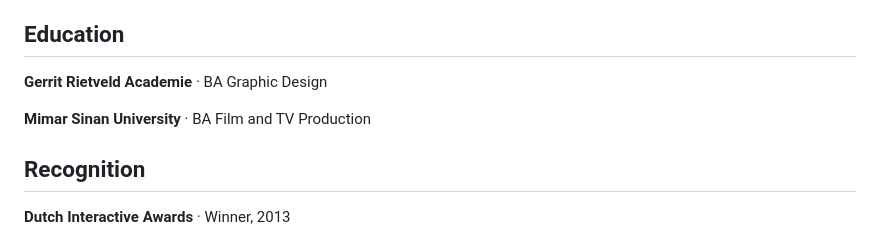
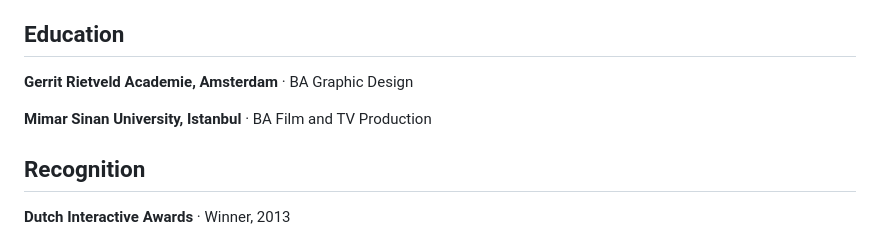
Before and after one commit to ariciinci/portfolio, a Markdown page: pages/about.md, the part around the change. Drawn GitHub-style.

```diff
--- a/pages/about.md
+++ b/pages/about.md
@@ -32,9 +32,9 @@ Ten-plus years building and running creative delivery systems for global e-comme
 
 ## Education
 
-**Gerrit Rietveld Academie** · BA Graphic Design
+**Gerrit Rietveld Academie, Amsterdam** · BA Graphic Design
 
-**Mimar Sinan University** · BA Film and TV Production
+**Mimar Sinan University, Istanbul** · BA Film and TV Production
 
 ## Recognition
 
```
